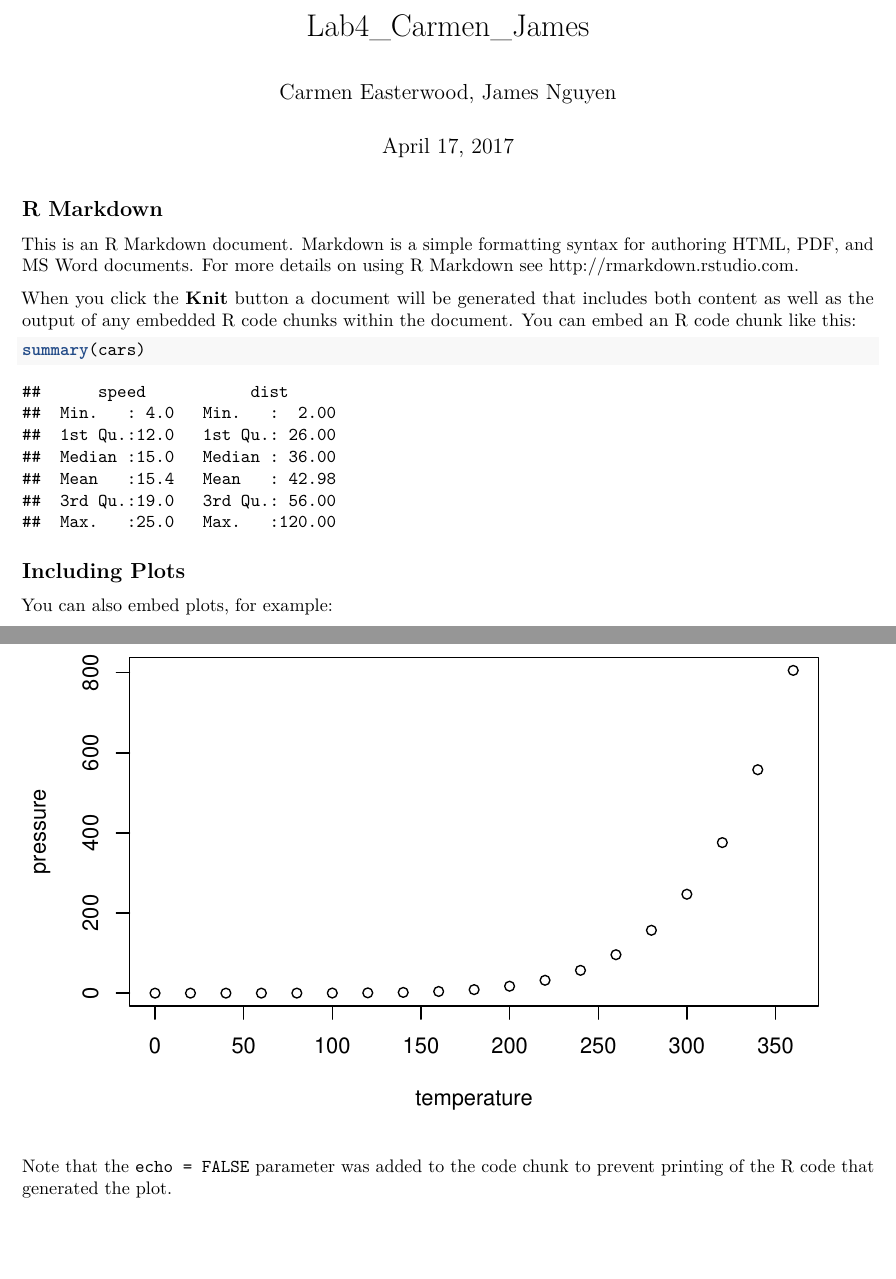
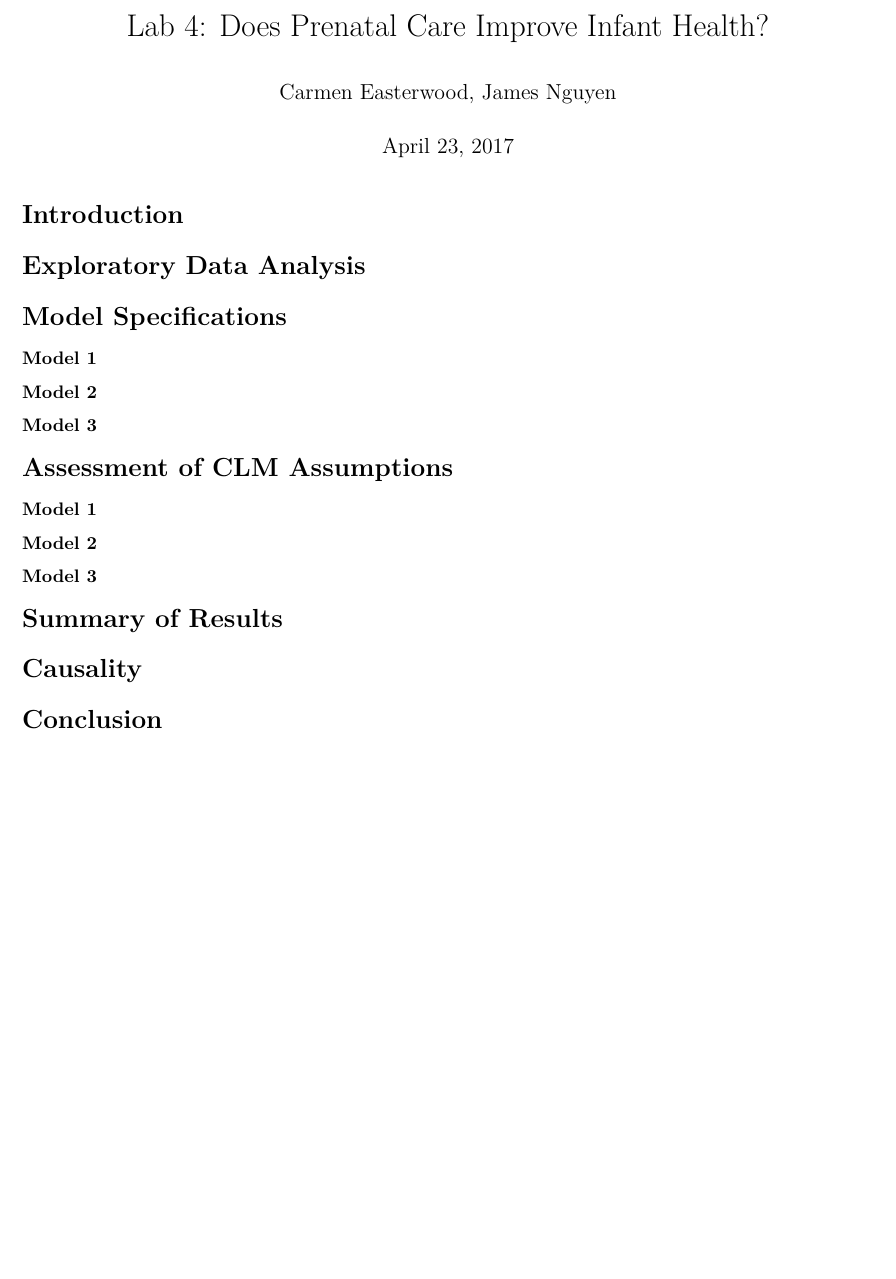
Before and after one commit to giangnt2/Lab4_Prenatal_Infant_Health, an R Markdown document (Lab4_Carmen_James.Rmd): two parts of pages 1 and 2 of 2 before the commit and part of the page after it, the two joined at a grey line, cut at the place of the change, the shorter picture padded with empty space. Rendered offline with R 4.5, knitr and Pandoc, then LaTeX, with nearby package versions.

Commit message:
Update Lab4_Carmen_James.Rmd

````diff
--- a/Lab4_Carmen_James.Rmd
+++ b/Lab4_Carmen_James.Rmd
@@ -1,7 +1,7 @@
 ---
-title: "Lab4_Carmen_James"
+title: "Lab 4: Does Prenatal Care Improve Infant Health?"
 author: "Carmen Easterwood, James Nguyen"
-date: "April 17, 2017"
+date: "April 23, 2017"
 output: pdf_document
 ---
 
@@ -9,22 +9,28 @@ output: pdf_document
 knitr::opts_chunk$set(echo = TRUE)
 ```
 
-## R Markdown
+# Introduction
 
-This is an R Markdown document. Markdown is a simple formatting syntax for authoring HTML, PDF, and MS Word documents. For more details on using R Markdown see <http://rmarkdown.rstudio.com>.
+# Exploratory Data Analysis
 
-When you click the **Knit** button a document will be generated that includes both content as well as the output of any embedded R code chunks within the document. You can embed an R code chunk like this:
+# Model Specifications
 
-```{r cars}
-summary(cars)
-```
+### Model 1
 
-## Including Plots
+### Model 2
 
-You can also embed plots, for example:
+### Model 3
 
-```{r pressure, echo=FALSE}
-plot(pressure)
-```
+# Assessment of CLM Assumptions
 
-Note that the `echo = FALSE` parameter was added to the code chunk to prevent printing of the R code that generated the plot.
+### Model 1
+
+### Model 2
+
+### Model 3
+
+# Summary of Results
+
+# Causality
+
+# Conclusion
````
